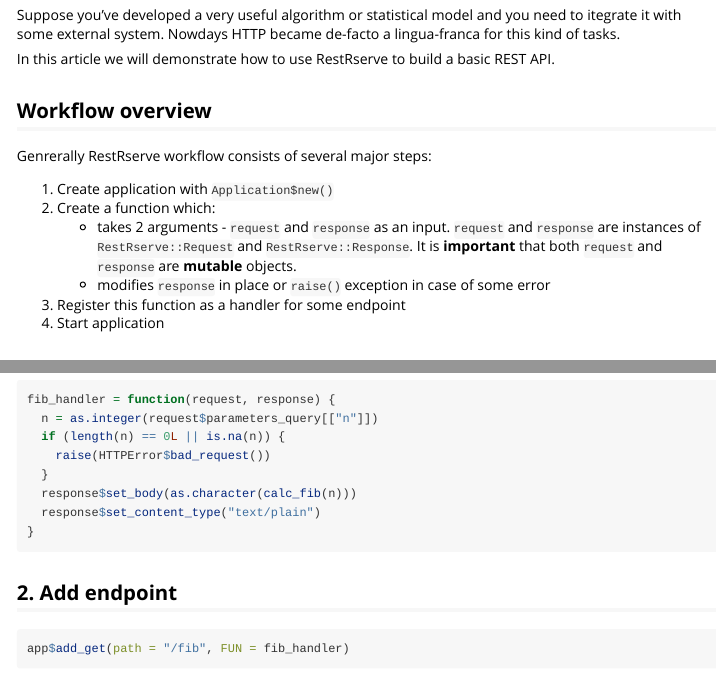
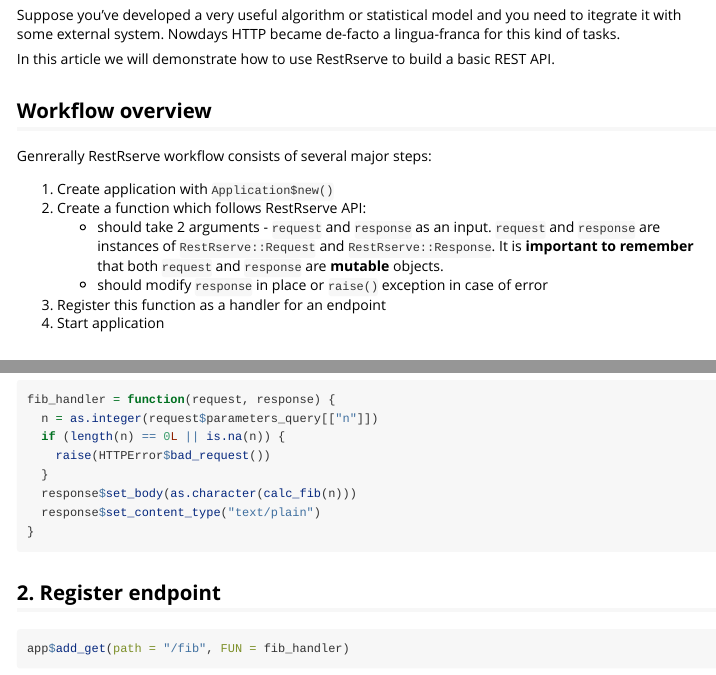
Before and after one commit to rexyai/RestRserve, an R Markdown document (vignettes/QuickStart.Rmd): the page in a window 1100 px wide, from 130 px down, and a second part further down, joined at a grey line. Rendered offline with R 4.5, knitr and Pandoc, with nearby package versions; some code elsewhere in the file could not run offline; long lines of code are wrapped.

Commit message:
more on quick start

````diff
--- a/vignettes/QuickStart.Rmd
+++ b/vignettes/QuickStart.Rmd
@@ -36,10 +36,10 @@
 Genrerally RestRserve workflow consists of several major steps:
 
 1. Create application with `Application$new()`
-1. Create a function which:
-    - takes 2 arguments - `request` and `response` as an input. `request` and `response` are instances of `RestRserve::Request` and `RestRserve::Response`. It is **important** that both `request` and `response` are **mutable** objects.
-    - modifies `response` in place or `raise()` exception in case of some error
-1. Register this function as a handler for some endpoint
+1. Create a function which follows RestRserve API:
+    - should take 2 arguments - `request` and `response` as an input. `request` and `response` are instances of `RestRserve::Request` and `RestRserve::Response`. It is **important to remember** that both `request` and `response` are **mutable** objects.
+    - should modify `response` in place or `raise()` exception in case of error
+1. Register this function as a handler for an endpoint
 1. Start application
 
 
@@ -82,7 +82,7 @@
 }
 ```
 
-## 2. Add endpoint
+## 2. Register endpoint
 
 ```{r}
 app$add_get(path = "/fib", FUN = fib_handler)
````
Also changed, not shown: vignettes/QuickStart.Rmd (2 more changed lines).
